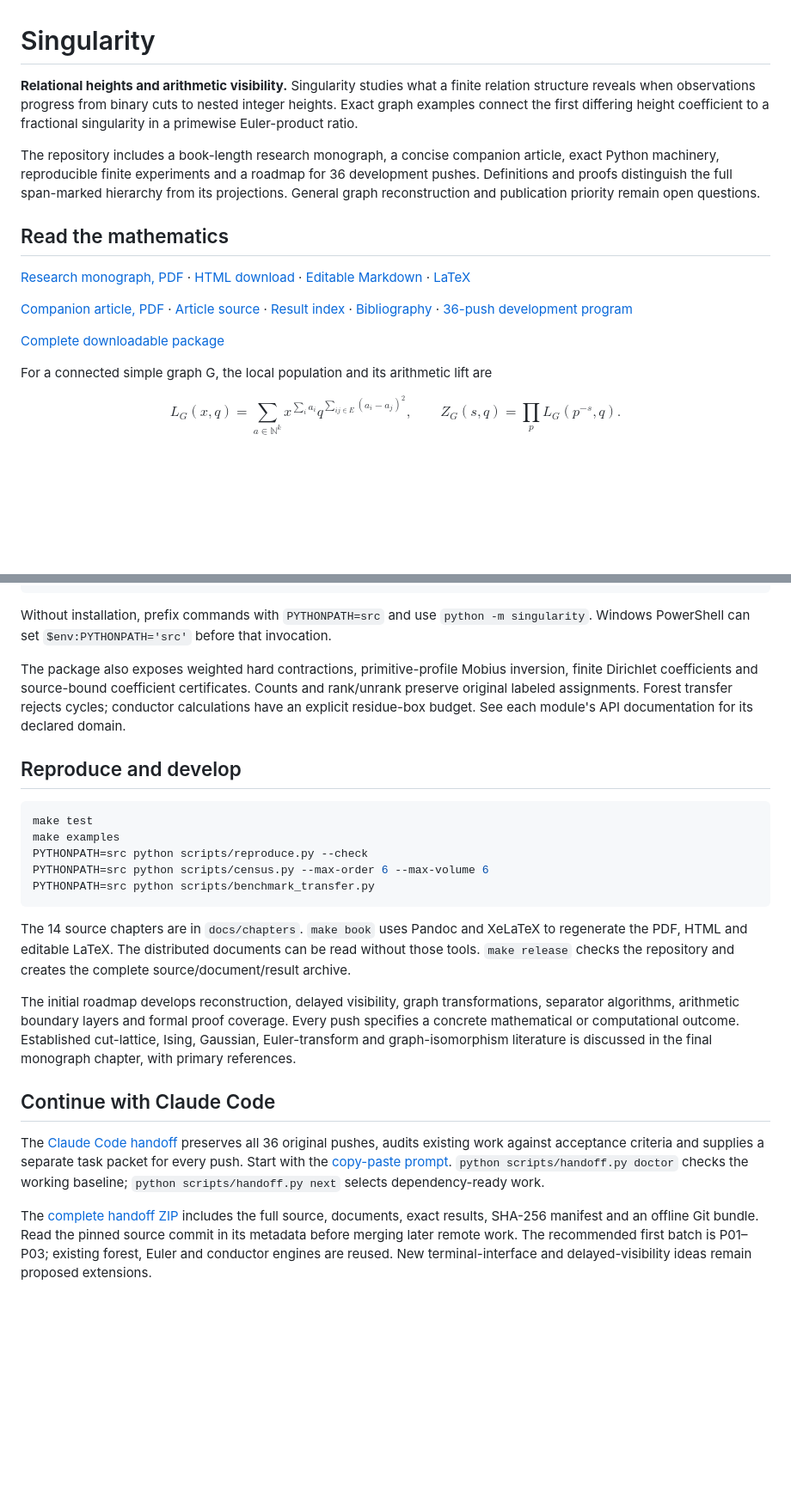
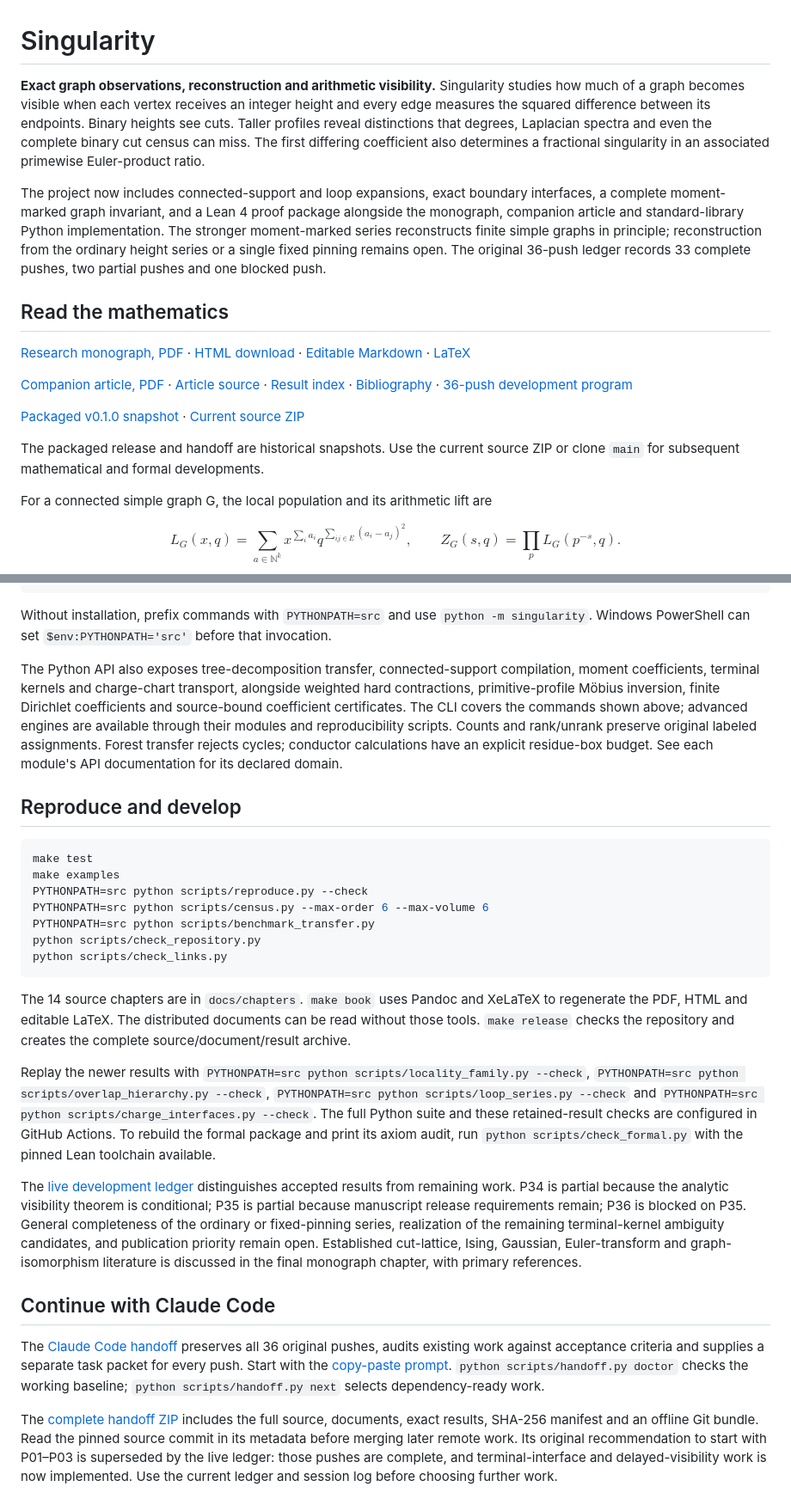
Before and after one commit to towre676-cloud/singularity, a Markdown page: README.md, 2 parts joined by grey strips. Shown at 86% size. Rendered like a GitHub page; blank space fills up the shorter version.

````diff
--- a/README.md
+++ b/README.md
@@ -1,8 +1,8 @@
 # Singularity
 
-**Relational heights and arithmetic visibility.** Singularity studies what a finite relation structure reveals when observations progress from binary cuts to nested integer heights. Exact graph examples connect the first differing height coefficient to a fractional singularity in a primewise Euler-product ratio.
+**Exact graph observations, reconstruction and arithmetic visibility.** Singularity studies how much of a graph becomes visible when each vertex receives an integer height and every edge measures the squared difference between its endpoints. Binary heights see cuts. Taller profiles reveal distinctions that degrees, Laplacian spectra and even the complete binary cut census can miss. The first differing coefficient also determines a fractional singularity in an associated primewise Euler-product ratio.
 
-The repository includes a book-length research monograph, a concise companion article, exact Python machinery, reproducible finite experiments and a roadmap for 36 development pushes. Definitions and proofs distinguish the full span-marked hierarchy from its projections. General graph reconstruction and publication priority remain open questions.
+The project now includes connected-support and loop expansions, exact boundary interfaces, a complete moment-marked graph invariant, and a Lean 4 proof package alongside the monograph, companion article and standard-library Python implementation. The stronger moment-marked series reconstructs finite simple graphs in principle; reconstruction from the ordinary height series or a single fixed pinning remains open. The original 36-push ledger records 33 complete pushes, two partial pushes and one blocked push.
 
 ## Read the mathematics
 
@@ -10,7 +10,9 @@ The repository includes a book-length research monograph, a concise companion ar
 
 [Companion article, PDF](output/pdf/visibility_paper.pdf) · [Article source](docs/papers/visibility.md) · [Result index](docs/THEOREM_INDEX.md) · [Bibliography](docs/references.bib) · [36-push development program](docs/development/PUSHES.md)
 
-[Complete downloadable package](releases/Singularity-v0.1.0-complete.zip)
+[Packaged v0.1.0 snapshot](releases/Singularity-v0.1.0-complete.zip) · [Current source ZIP](https://github.com/towre676-cloud/singularity/archive/refs/heads/main.zip)
+
+The packaged release and handoff are historical snapshots. Use the current source ZIP or clone `main` for subsequent mathematical and formal developments.
 
 For a connected simple graph G, the local population and its arithmetic lift are
 
@@ -44,7 +64,7 @@ singularity conductor --path 3 --order 3 --index 1000000000000000000000000000000
 
 Without installation, prefix commands with `PYTHONPATH=src` and use `python -m singularity`. Windows PowerShell can set `$env:PYTHONPATH='src'` before that invocation.
 
-The package also exposes weighted hard contractions, primitive-profile Mobius inversion, finite Dirichlet coefficients and source-bound coefficient certificates. Counts and rank/unrank preserve original labeled assignments. Forest transfer rejects cycles; conductor calculations have an explicit residue-box budget. See each module's API documentation for its declared domain.
+The Python API also exposes tree-decomposition transfer, connected-support compilation, moment coefficients, terminal kernels and charge-chart transport, alongside weighted hard contractions, primitive-profile Möbius inversion, finite Dirichlet coefficients and source-bound coefficient certificates. The CLI covers the commands shown above; advanced engines are available through their modules and reproducibility scripts. Counts and rank/unrank preserve original labeled assignments. Forest transfer rejects cycles; conductor calculations have an explicit residue-box budget. See each module's API documentation for its declared domain.
 
 ## Reproduce and develop
 
@@ -54,14 +74,18 @@ make examples
 PYTHONPATH=src python scripts/reproduce.py --check
 PYTHONPATH=src python scripts/census.py --max-order 6 --max-volume 6
 PYTHONPATH=src python scripts/benchmark_transfer.py
+python scripts/check_repository.py
+python scripts/check_links.py
 ```
 
 The 14 source chapters are in `docs/chapters`. `make book` uses Pandoc and XeLaTeX to regenerate the PDF, HTML and editable LaTeX. The distributed documents can be read without those tools. `make release` checks the repository and creates the complete source/document/result archive.
 
-The initial roadmap develops reconstruction, delayed visibility, graph transformations, separator algorithms, arithmetic boundary layers and formal proof coverage. Every push specifies a concrete mathematical or computational outcome. Established cut-lattice, Ising, Gaussian, Euler-transform and graph-isomorphism literature is discussed in the final monograph chapter, with primary references.
+Replay the newer results with `PYTHONPATH=src python scripts/locality_family.py --check`, `PYTHONPATH=src python scripts/overlap_hierarchy.py --check`, `PYTHONPATH=src python scripts/loop_series.py --check` and `PYTHONPATH=src python scripts/charge_interfaces.py --check`. The full Python suite and these retained-result checks are configured in GitHub Actions. To rebuild the formal package and print its axiom audit, run `python scripts/check_formal.py` with the pinned Lean toolchain available.
+
+The [live development ledger](handoff/push_status.json) distinguishes accepted results from remaining work. P34 is partial because the analytic visibility theorem is conditional; P35 is partial because manuscript release requirements remain; P36 is blocked on P35. General completeness of the ordinary or fixed-pinning series, realization of the remaining terminal-kernel ambiguity candidates, and publication priority remain open. Established cut-lattice, Ising, Gaussian, Euler-transform and graph-isomorphism literature is discussed in the final monograph chapter, with primary references.
 
 ## Continue with Claude Code
 
 The [Claude Code handoff](handoff/START_HERE.md) preserves all 36 original pushes, audits existing work against acceptance criteria and supplies a separate task packet for every push. Start with the [copy-paste prompt](handoff/CLAUDE_START_PROMPT.md). `python scripts/handoff.py doctor` checks the working baseline; `python scripts/handoff.py next` selects dependency-ready work.
 
-The [complete handoff ZIP](https://github.com/towre676-cloud/singularity/raw/refs/heads/main/releases/Singularity-Claude-Code-Handoff.zip) includes the full source, documents, exact results, SHA-256 manifest and an offline Git bundle. Read the pinned source commit in its metadata before merging later remote work. The recommended first batch is P01–P03; existing forest, Euler and conductor engines are reused. New terminal-interface and delayed-visibility ideas remain proposed extensions.
+The [complete handoff ZIP](https://github.com/towre676-cloud/singularity/raw/refs/heads/main/releases/Singularity-Claude-Code-Handoff.zip) includes the full source, documents, exact results, SHA-256 manifest and an offline Git bundle. Read the pinned source commit in its metadata before merging later remote work. Its original recommendation to start with P01–P03 is superseded by the live ledger: those pushes are complete, and terminal-interface and delayed-visibility work is now implemented. Use the current ledger and session log before choosing further work.
````
Also changed, not shown: other parts of README.md (+19 -1 lines).
